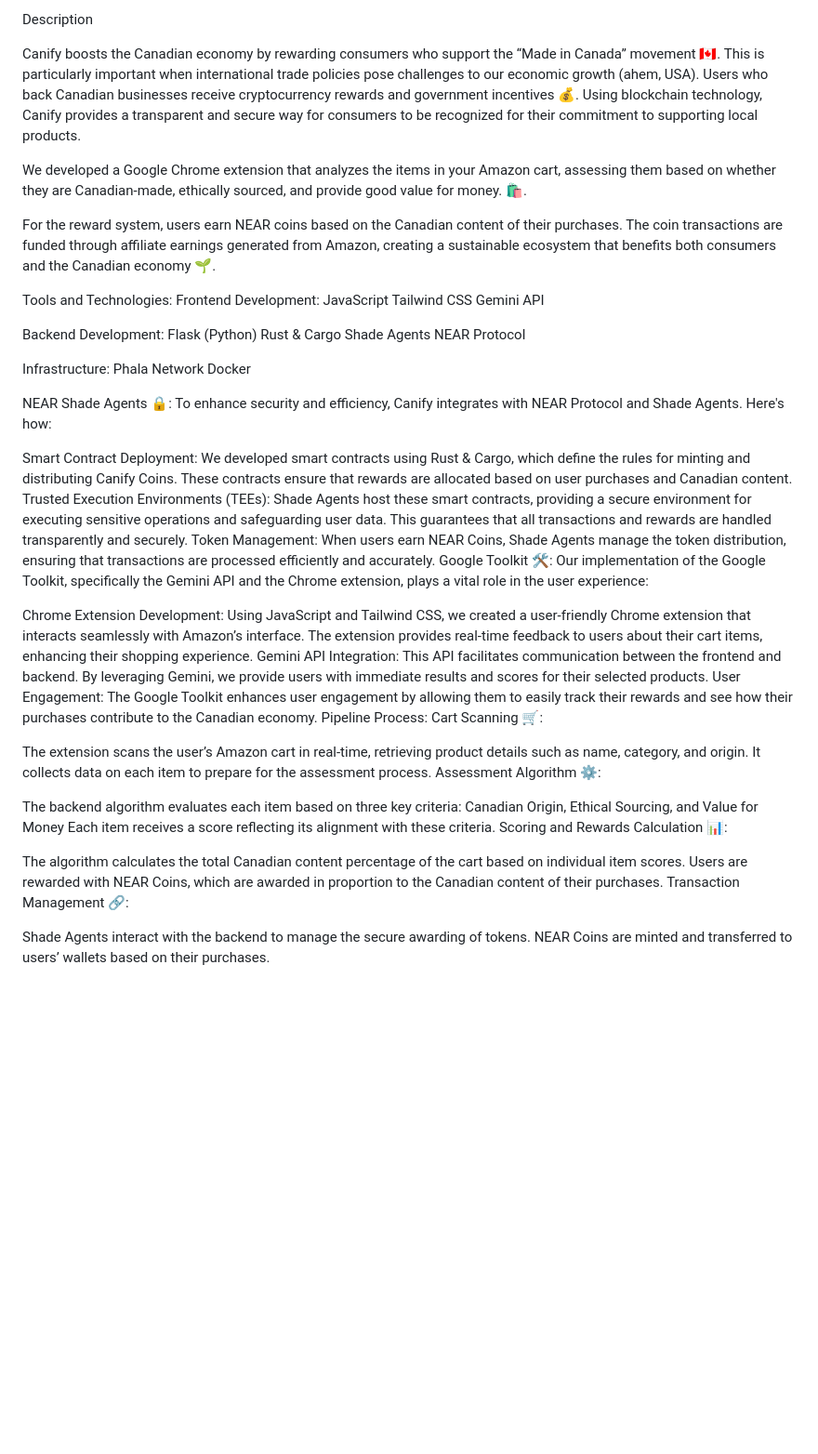
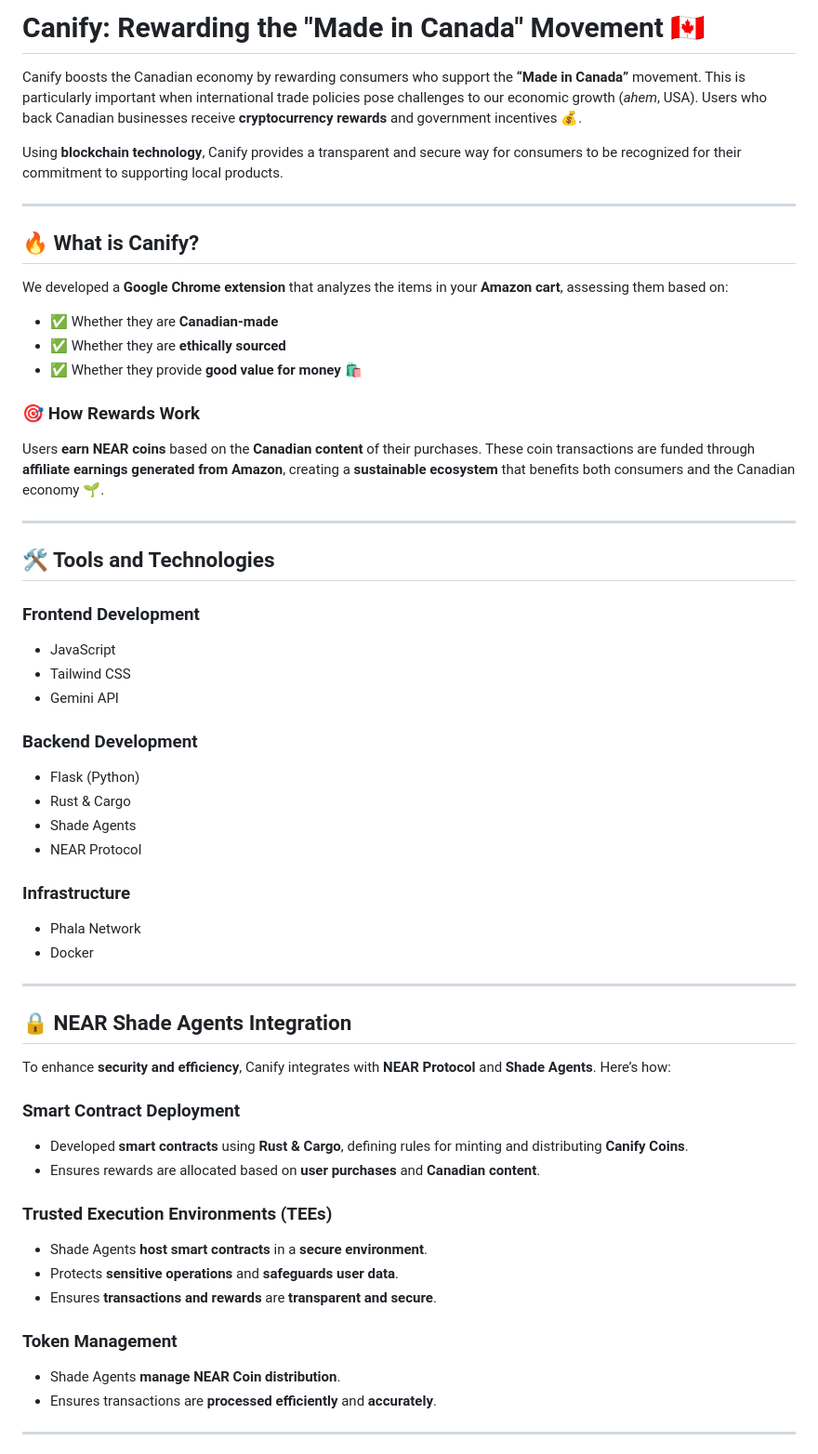
Before and after one commit to lsnchow/hackcan2025, a Markdown page: README.md, the part around the change printed below. Shown: that part at 93% size. Drawn GitHub-style; blank space fills up the shorter version.

```diff
--- a/README.md
+++ b/README.md
@@ -1,44 +1,56 @@
-Description
+# Canify: Rewarding the "Made in Canada" Movement 🇨🇦
 
-Canify boosts the Canadian economy by rewarding consumers who support the “Made in Canada” movement 🇨🇦. This is particularly important when international trade policies pose challenges to our economic growth (ahem, USA). Users who back Canadian businesses receive cryptocurrency rewards and government incentives 💰. Using blockchain technology, Canify provides a transparent and secure way for consumers to be recognized for their commitment to supporting local products.
+Canify boosts the Canadian economy by rewarding consumers who support the **“Made in Canada”** movement. This is particularly important when international trade policies pose challenges to our economic growth (*ahem*, USA). Users who back Canadian businesses receive **cryptocurrency rewards** and government incentives 💰.
 
-We developed a Google Chrome extension that analyzes the items in your Amazon cart, assessing them based on whether they are Canadian-made, ethically sourced, and provide good value for money. 🛍️.
+Using **blockchain technology**, Canify provides a transparent and secure way for consumers to be recognized for their commitment to supporting local products.
 
-For the reward system, users earn NEAR coins based on the Canadian content of their purchases. The coin transactions are funded through affiliate earnings generated from Amazon, creating a sustainable ecosystem that benefits both consumers and the Canadian economy 🌱.
+---
 
-Tools and Technologies:
-Frontend Development: JavaScript Tailwind CSS Gemini API
+## 🔥 What is Canify?
+We developed a **Google Chrome extension** that analyzes the items in your **Amazon cart**, assessing them based on:
+- ✅ Whether they are **Canadian-made**
+- ✅ Whether they are **ethically sourced**
+- ✅ Whether they provide **good value for money** 🛍️
 
-Backend Development: Flask (Python) Rust & Cargo Shade Agents NEAR Protocol
+### 🎯 How Rewards Work
+Users **earn NEAR coins** based on the **Canadian content** of their purchases. These coin transactions are funded through **affiliate earnings generated from Amazon**, creating a **sustainable ecosystem** that benefits both consumers and the Canadian economy 🌱.
 
-Infrastructure: Phala Network Docker
+---
 
-NEAR Shade Agents 🔒:
-To enhance security and efficiency, Canify integrates with NEAR Protocol and Shade Agents. Here's how:
+## 🛠 Tools and Technologies
 
-Smart Contract Deployment: We developed smart contracts using Rust & Cargo, which define the rules for minting and distributing Canify Coins. These contracts ensure that rewards are allocated based on user purchases and Canadian content.
-Trusted Execution Environments (TEEs): Shade Agents host these smart contracts, providing a secure environment for executing sensitive operations and safeguarding user data. This guarantees that all transactions and rewards are handled transparently and securely.
-Token Management: When users earn NEAR Coins, Shade Agents manage the token distribution, ensuring that transactions are processed efficiently and accurately.
-Google Toolkit 🛠️:
-Our implementation of the Google Toolkit, specifically the Gemini API and the Chrome extension, plays a vital role in the user experience:
+### **Frontend Development**
+- JavaScript
+- Tailwind CSS
+- Gemini API
 
-Chrome Extension Development: Using JavaScript and Tailwind CSS, we created a user-friendly Chrome extension that interacts seamlessly with Amazon’s interface. The extension provides real-time feedback to users about their cart items, enhancing their shopping experience.
-Gemini API Integration: This API facilitates communication between the frontend and backend. By leveraging Gemini, we provide users with immediate results and scores for their selected products.
-User Engagement: The Google Toolkit enhances user engagement by allowing them to easily track their rewards and see how their purchases contribute to the Canadian economy.
-Pipeline Process:
-Cart Scanning 🛒:
+### **Backend Development**
+- Flask (Python)
+- Rust & Cargo
+- Shade Agents
+- NEAR Protocol
 
-The extension scans the user’s Amazon cart in real-time, retrieving product details such as name, category, and origin.
-It collects data on each item to prepare for the assessment process.
-Assessment Algorithm ⚙️:
+### **Infrastructure**
+- Phala Network
+- Docker
 
-The backend algorithm evaluates each item based on three key criteria: Canadian Origin, Ethical Sourcing, and Value for Money
-Each item receives a score reflecting its alignment with these criteria.
-Scoring and Rewards Calculation 📊:
+---
 
-The algorithm calculates the total Canadian content percentage of the cart based on individual item scores.
-Users are rewarded with NEAR Coins, which are awarded in proportion to the Canadian content of their purchases.
-Transaction Management 🔗:
+## 🔒 NEAR Shade Agents Integration
+To enhance **security and efficiency**, Canify integrates with **NEAR Protocol** and **Shade Agents**. Here’s how:
 
-Shade Agents interact with the backend to manage the secure awarding of tokens.
-NEAR Coins are minted and transferred to users’ wallets based on their purchases.
+### **Smart Contract Deployment**
+- Developed **smart contracts** using **Rust & Cargo**, defining rules for minting and distributing **Canify Coins**.
+- Ensures rewards are allocated based on **user purchases** and **Canadian content**.
+
+### **Trusted Execution Environments (TEEs)**
+- Shade Agents **host smart contracts** in a **secure environment**.
+- Protects **sensitive operations** and **safeguards user data**.
+- Ensures **transactions and rewards** are **transparent and secure**.
+
+### **Token Management**
+- Shade Agents **manage NEAR Coin distribution**.
+- Ensures transactions are **processed efficiently** and **accurately**.
+
+---
+
```
Also changed, not shown: other parts of README.md (+85 -0 lines).
